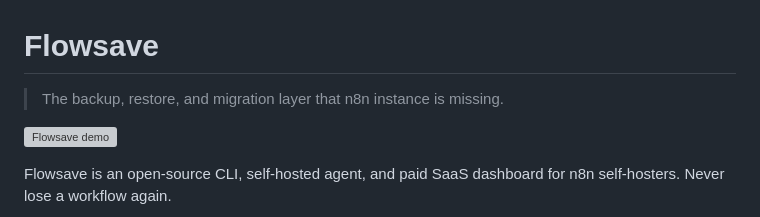
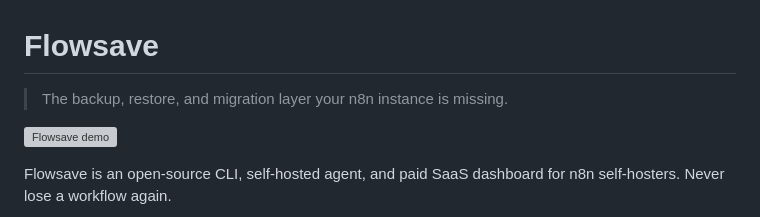
Before and after one commit to achahid19/flowsave, a Markdown page: README.md, the part around the change. Drawn GitHub-style; grey boxes are pictures that could not be loaded.

Commit message:
chore: fix tagline to 'your n8n instance is missing' in README and knowledge base
Co-Authored-By: Claude Sonnet 4.6 <noreply@anthropic.com>

```diff
--- a/README.md
+++ b/README.md
@@ -1,6 +1,6 @@
 # Flowsave
 
-> The backup, restore, and migration layer that n8n instance is missing.
+> The backup, restore, and migration layer your n8n instance is missing.
 
 ![Flowsave demo](https://raw.githubusercontent.com/achahid19/flowsave/main/docs/flowsave-demo.gif)
 
```
Also changed, not shown: docs/cli-knowledge-base.md (+1 -1 lines).
